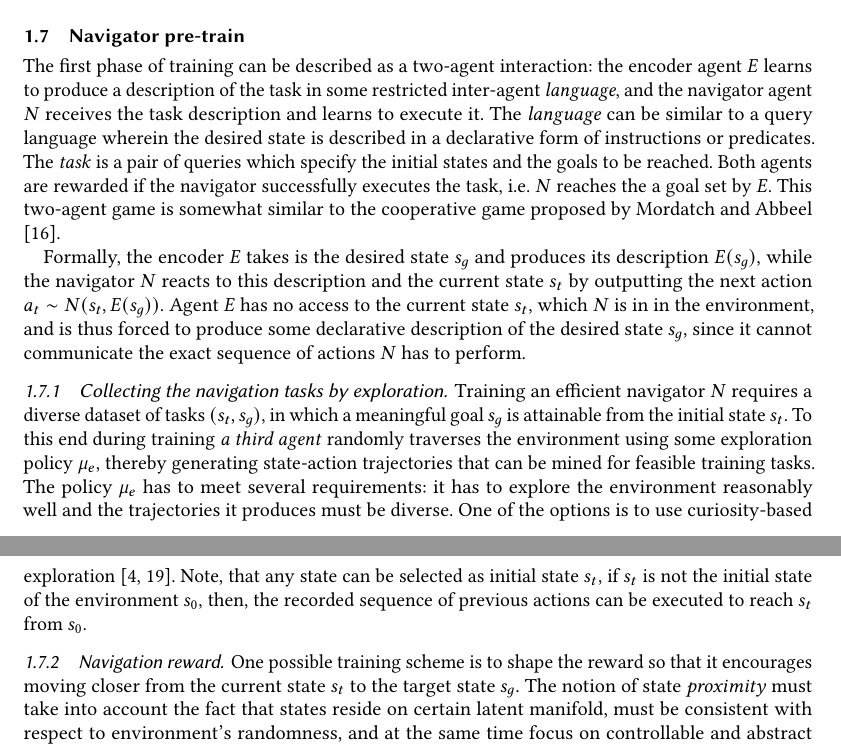
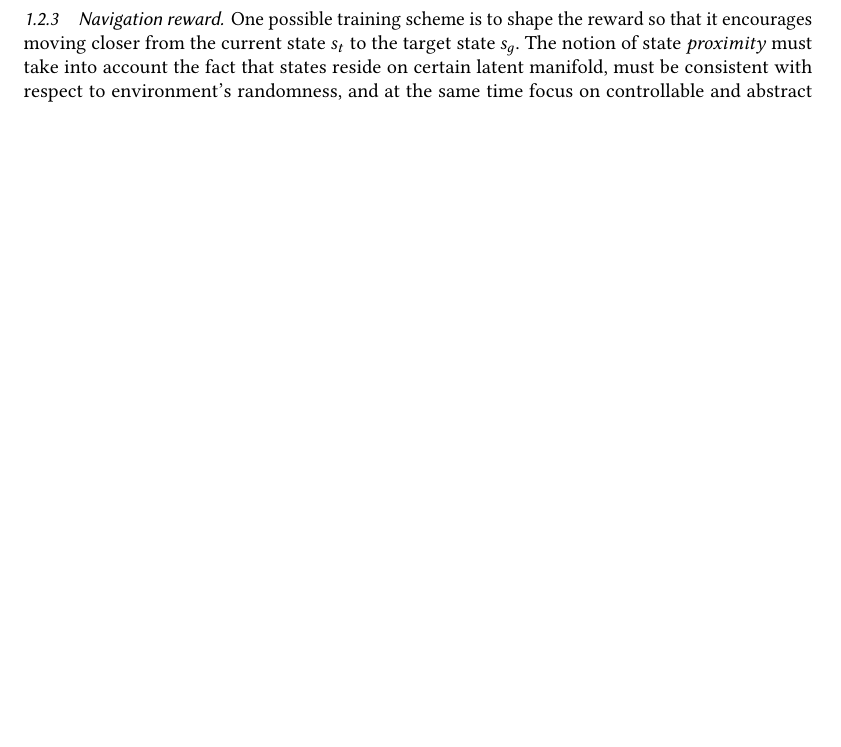
Before and after one commit to dllllb/pathrl, a LaTeX paper (main.tex): two parts of pages 3 and 4 of 8 before the commit and part of page 2 of 8 after it, the two joined at a grey line, cut at the place of the change, the shorter picture padded with empty space. Compiled offline with pdfLaTeX.

Commit message:
Update on Overleaf.

```diff
--- a/main.tex
+++ b/main.tex
@@ -100 +96,5 @@ It is also possible to integrate navigator pre-train phase to the main phase. In
 
+\subsubsection{Navigation reward}
+\label{ssub:navigation_reward}
+
+One possible training scheme is to shape the reward so that it encourages moving closer from the current state $s_t$ to the target state $s_g$. The notion of state \emph{proximity} must take into account the fact that states reside on certain latent manifold, must be consistent with respect to environment's randomness, and at the same time focus on controllable and abstract away uncontrollable or irrelevant features of the states. For example, positively rewarding for diminishing Euclidean distance between $s_g$ and $s_t$ fails all these desirable properties.
@@ -142,29 +167,3 @@ Semantic observation attributes can be manually engineered, or possibly mined fr
 \subsubsection{Image guessing}
 
 Observation attributes can possibly be mined using approach considered in language emergence papers. In this scenario the image attributes is learned in the unsupervised setting of image guessing game similarly to~\citet{Havrylov2017EmergenceOL}. In~\citet{Havrylov2017EmergenceOL} the image is transformed into the sequence of tokens, in PathRL, the image is transfromed to the set of facts.
-
-\subsection{Navigator pre-train}
-
-% XXX 1st phase: we just train a navigator using go-explore with HER and curiosity-driven third part explorer
-The first phase of training can be described as a two-agent interaction: the encoder agent $E$ learns to produce a description of the task in some restricted inter-agent \emph{language}, and the navigator agent $N$ receives the task description and learns to execute it.
-%
-The \emph{language} can be similar to a query language wherein the desired state is described in a declarative form of instructions or predicates. The \emph{task} is a pair of queries which specify the initial states and the goals to be reached.
-% XXX not just the abstract controllable embedding of target state, but its high level description, generated based on it (rich abstract state embedding). Besdies embedding is likely to be a compressed representation, which makes it unlikely to be a one-to-one mapping on $S$.
-%
-Both agents are rewarded if the navigator successfully executes the task, i.e. $N$ reaches the a goal set by $E$.
-% In current work we consider only the singleton sets of states, hence, the task is defined as a pair of states.
-This two-agent game is somewhat similar to the cooperative game proposed by~\citet{Mordatch2018EmergenceOG}.
-
-Formally, the encoder $E$ takes is the desired state $s_g$ and produces its description $E(s_g)$, while the navigator $N$ reacts to this description and the current state $s_t$ by outputting the next action $a_t \sim N(s_t, E(s_g))$. Agent $E$ has no access to the current state $s_t$, which $N$ is in in the environment, and is thus forced to produce some declarative description of the desired state $s_g$, since it cannot communicate the exact sequence of actions $N$ has to perform.
-% XXX maybe the target query and a hint vector? as it seems possible that the worker-agent could stray arbitrarily far away from the destination on the embedded state manifold
-
-\subsubsection{Collecting the navigation tasks by exploration}
-
-% the dataset resembles the go-explore-like replay buffer
-Training an efficient navigator $N$ requires a diverse dataset of tasks $(s_t, s_g)$, in which a meaningful goal $s_g$ is attainable from the initial state $s_t$. To this end during training \emph{a third agent} randomly traverses the environment using some exploration policy $\mu_e$, thereby generating state-action trajectories that can be mined for feasible training tasks. The policy $\mu_e$ has to meet several requirements: it has to explore the environment reasonably well and the trajectories it produces must be diverse. One of the options is to use curiosity-based exploration \citep{pathak_curiosity-driven_2017,burda_exploration_2019}.
-Note, that any state can be selected as initial state $s_t$, if $s_t$ is not the initial state of the environment $s_0$, then, the recorded sequence of previous actions can be executed to reach $s_t$ from $s_0$.
-
-\subsubsection{Navigation reward}
-\label{ssub:navigation_reward}
-
-One possible training scheme is to shape the reward so that it encourages moving closer from the current state $s_t$ to the target state $s_g$. The notion of state \emph{proximity} must take into account the fact that states reside on certain latent manifold, must be consistent with respect to environment's randomness, and at the same time focus on controllable and abstract away uncontrollable or irrelevant features of the states. For example, positively rewarding for diminishing Euclidean distance between $s_g$ and $s_t$ fails all these desirable properties.
```
Also changed, not shown: main.tex (64 more changed lines).
